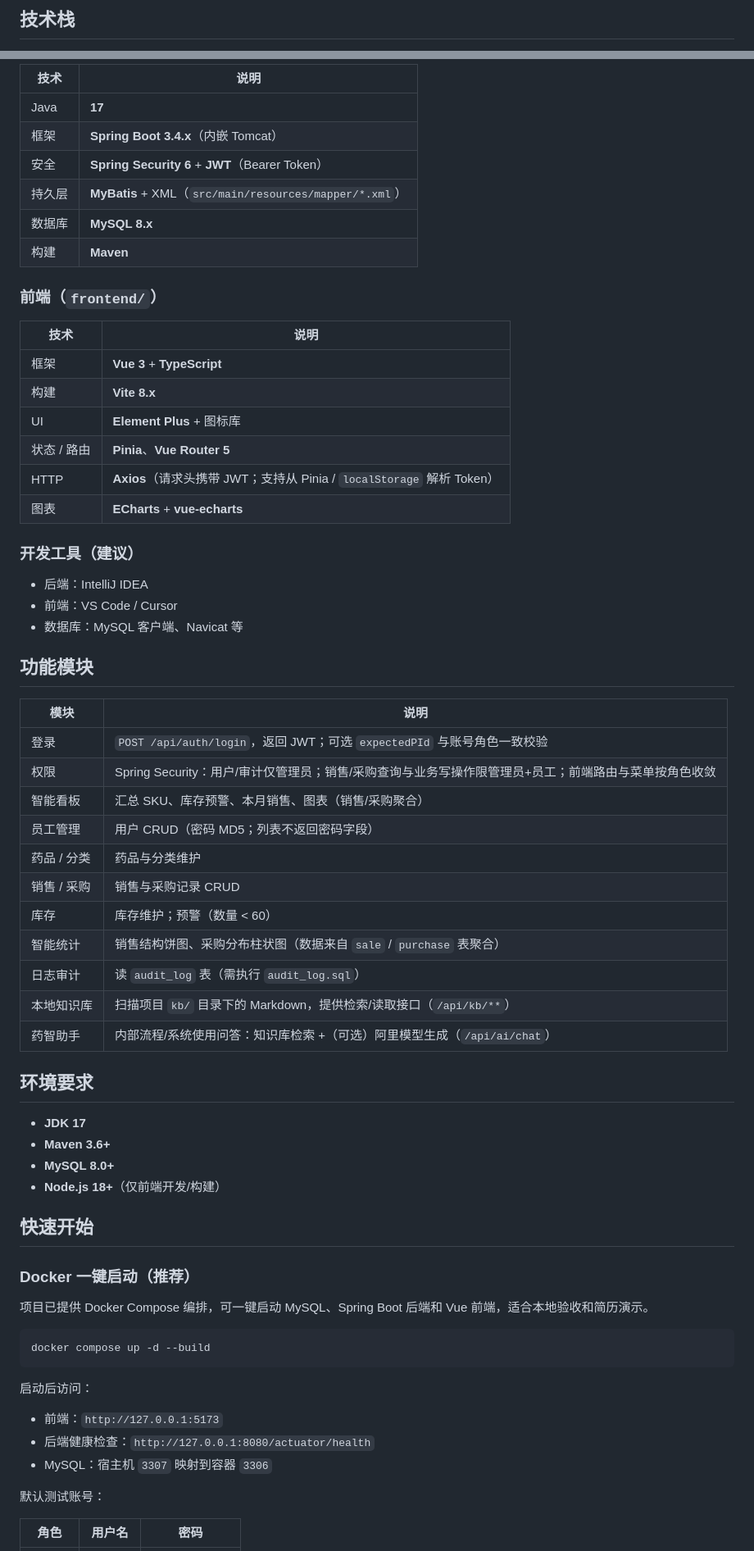
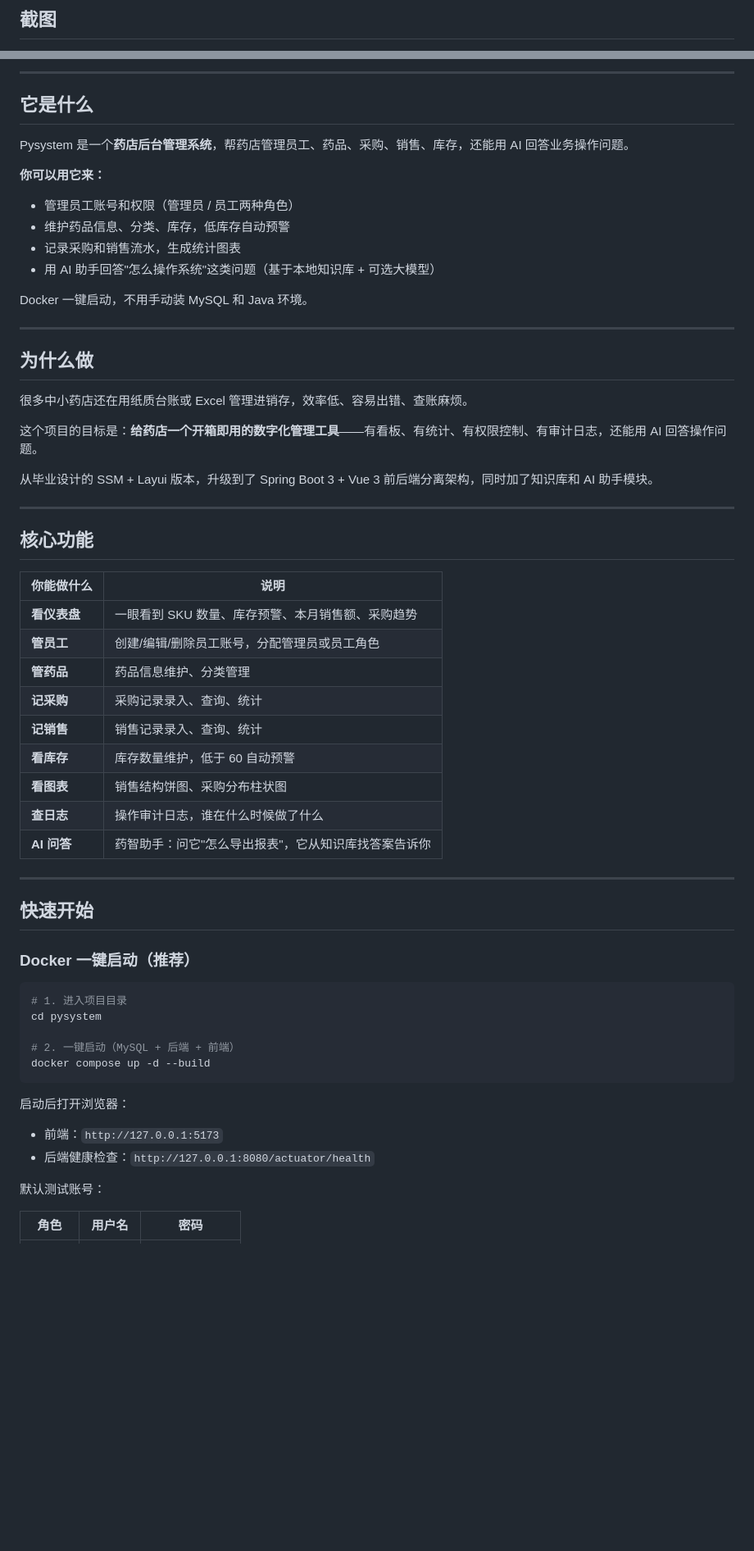
Before and after one commit to Dream22180971/Pysystem, a Markdown page: README.md, 2 parts joined by grey strips. Shown at 82% size. GitHub-like rendering; blank space fills up the shorter version.

Commit message:
docs: README 重写 — 产品落地页标准，加目录/故事/FAQ/关于我

````diff
--- a/README.md
+++ b/README.md
@@ -16,3 +28,3 @@
 
-## 技术栈
+## 截图
 
@@ -20,68 +35,61 @@
 
-| 技术 | 说明 |
-|------|------|
-| Java | **17** |
-| 框架 | **Spring Boot 3.4.x**（内嵌 Tomcat） |
-| 安全 | **Spring Security 6** + **JWT**（Bearer Token） |
-| 持久层 | **MyBatis** + XML（`src/main/resources/mapper/*.xml`） |
-| 数据库 | **MySQL 8.x** |
-| 构建 | **Maven** |
+---
 
-### 前端（`frontend/`）
+## 它是什么
 
-| 技术 | 说明 |
-|------|------|
-| 框架 | **Vue 3** + **TypeScript** |
-| 构建 | **Vite 8.x** |
-| UI | **Element Plus** + 图标库 |
-| 状态 / 路由 | **Pinia**、**Vue Router 5** |
-| HTTP | **Axios**（请求头携带 JWT；支持从 Pinia / `localStorage` 解析 Token） |
-| 图表 | **ECharts** + **vue-echarts** |
+Pysystem 是一个**药店后台管理系统**，帮药店管理员工、药品、采购、销售、库存，还能用 AI 回答业务操作问题。
 
-### 开发工具（建议）
+**你可以用它来：**
+- 管理员工账号和权限（管理员 / 员工两种角色）
+- 维护药品信息、分类、库存，低库存自动预警
+- 记录采购和销售流水，生成统计图表
+- 用 AI 助手回答"怎么操作系统"这类问题（基于本地知识库 + 可选大模型）
 
-- 后端：IntelliJ IDEA
-- 前端：VS Code / Cursor
-- 数据库：MySQL 客户端、Navicat 等
+Docker 一键启动，不用手动装 MySQL 和 Java 环境。
 
-## 功能模块
+---
 
-| 模块 | 说明 |
-|------|------|
-| 登录 | `POST /api/auth/login`，返回 JWT；可选 `expectedPId` 与账号角色一致校验 |
-| 权限 | Spring Security：用户/审计仅管理员；销售/采购查询与业务写操作限管理员+员工；前端路由与菜单按角色收敛 |
-| 智能看板 | 汇总 SKU、库存预警、本月销售、图表（销售/采购聚合） |
-| 员工管理 | 用户 CRUD（密码 MD5；列表不返回密码字段） |
-| 药品 / 分类 | 药品与分类维护 |
-| 销售 / 采购 | 销售与采购记录 CRUD |
-| 库存 | 库存维护；预警（数量 &lt; 60） |
-| 智能统计 | 销售结构饼图、采购分布柱状图（数据来自 `sale` / `purchase` 表聚合） |
-| 日志审计 | 读 `audit_log` 表（需执行 `audit_log.sql`） |
-| 本地知识库 | 扫描项目 `kb/` 目录下的 Markdown，提供检索/读取接口（`/api/kb/**`） |
-| 药智助手 | 内部流程/系统使用问答：知识库检索 +（可选）阿里模型生成（`/api/ai/chat`） |
+## 为什么做
 
-## 环境要求
+很多中小药店还在用纸质台账或 Excel 管理进销存，效率低、容易出错、查账麻烦。
 
-- **JDK 17**
-- **Maven 3.6+**
-- **MySQL 8.0+**
-- **Node.js 18+**（仅前端开发/构建）
+这个项目的目标是：**给药店一个开箱即用的数字化管理工具**——有看板、有统计、有权限控制、有审计日志，还能用 AI 回答操作问题。
+
+从毕业设计的 SSM + Layui 版本，升级到了 Spring Boot 3 + Vue 3 前后端分离架构，同时加了知识库和 AI 助手模块。
+
+---
+
+## 核心功能
+
+| 你能做什么 | 说明 |
+|-----------|------|
+| **看仪表盘** | 一眼看到 SKU 数量、库存预警、本月销售额、采购趋势 |
+| **管员工** | 创建/编辑/删除员工账号，分配管理员或员工角色 |
+| **管药品** | 药品信息维护、分类管理 |
+| **记采购** | 采购记录录入、查询、统计 |
+| **记销售** | 销售记录录入、查询、统计 |
+| **看库存** | 库存数量维护，低于 60 自动预警 |
+| **看图表** | 销售结构饼图、采购分布柱状图 |
+| **查日志** | 操作审计日志，谁在什么时候做了什么 |
+| **AI 问答** | 药智助手：问它"怎么导出报表"，它从知识库找答案告诉你 |
+
+---
 
 ## 快速开始
 
 ### Docker 一键启动（推荐）
 
-项目已提供 Docker Compose 编排，可一键启动 MySQL、Spring Boot 后端和 Vue 前端，适合本地验收和简历演示。
+```bash
+# 1. 进入项目目录
+cd pysystem
 
-```bash
+# 2. 一键启动（MySQL + 后端 + 前端）
 docker compose up -d --build
 ```
 
-启动后访问：
-
+启动后打开浏览器：
 - 前端：`http://127.0.0.1:5173`
 - 后端健康检查：`http://127.0.0.1:8080/actuator/health`
-- MySQL：宿主机 `3307` 映射到容器 `3306`
 
 默认测试账号：
 
````
Also changed, not shown: other parts of README.md (+116 -208 lines).
